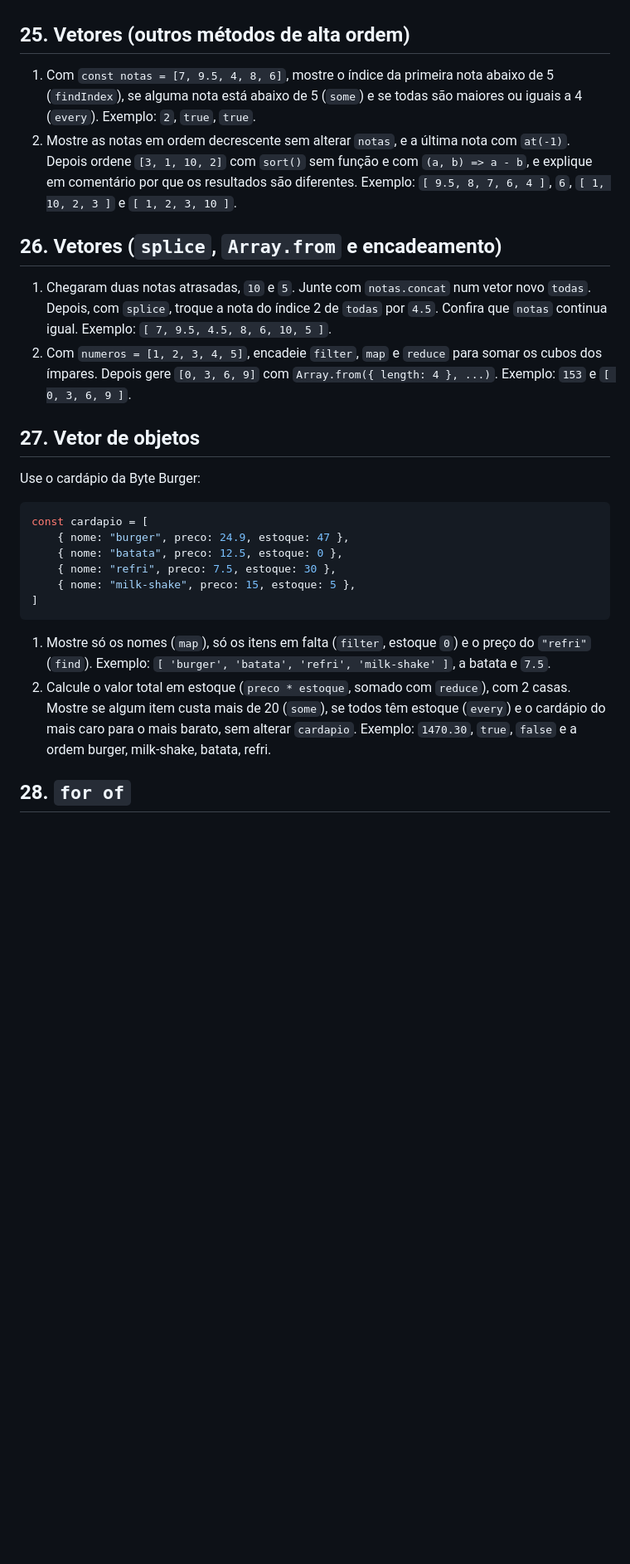
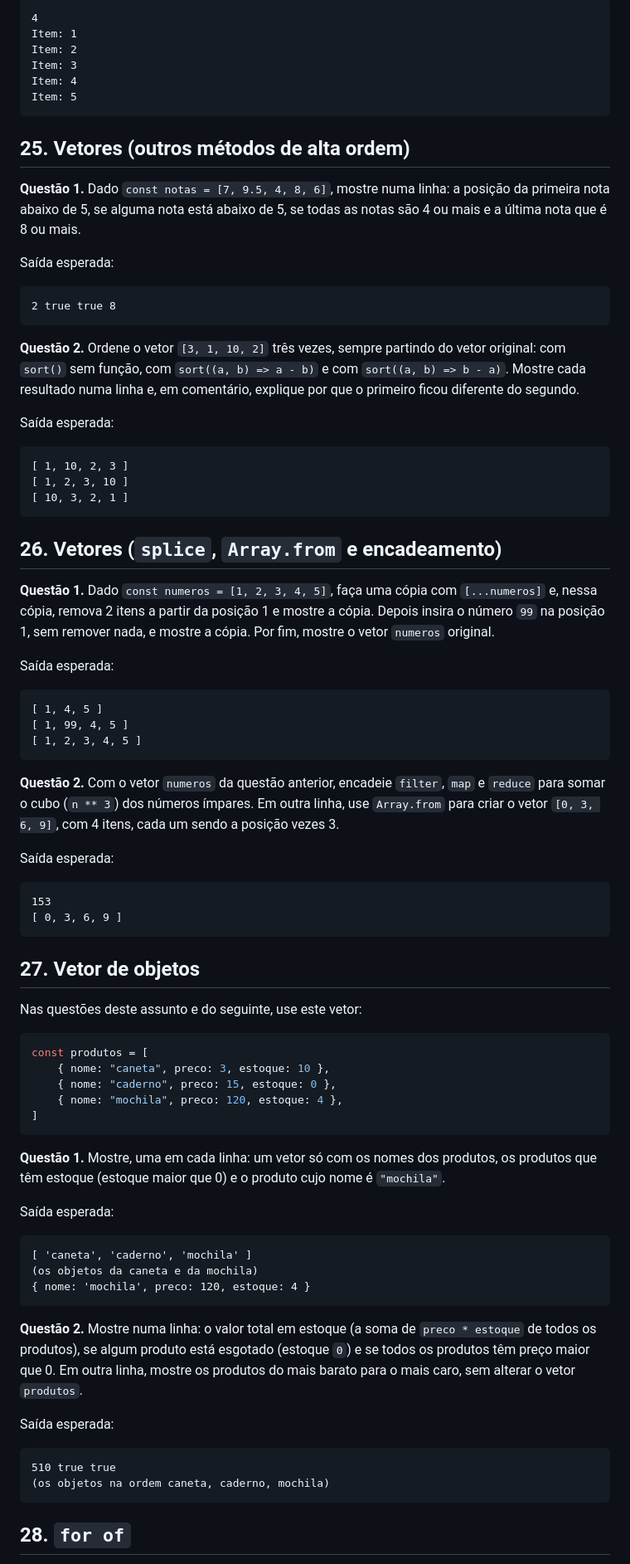
Before and after one commit to jhollyfer/CURSO-TS-CETAM, a Markdown page: exercicios.md, the part around one of its changes. Shown at 83% size. Rendered like a GitHub page; blank space fills up the shorter version.

````diff
--- a/exercicios.md
+++ b/exercicios.md
@@ -169,31 +492,82 @@ Onde a questão pedir um comentário, escreva no próprio arquivo com `//`.
+```
+4
+Item: 1
+Item: 2
+Item: 3
+Item: 4
+Item: 5
+```
 
 ## 25. Vetores (outros métodos de alta ordem)
-1. Com `const notas = [7, 9.5, 4, 8, 6]`, mostre o índice da primeira nota abaixo de 5 (`findIndex`), se alguma nota está abaixo de 5 (`some`) e se todas são maiores ou iguais a 4 (`every`).
-   Exemplo: `2`, `true`, `true`.
-2. Mostre as notas em ordem decrescente sem alterar `notas`, e a última nota com `at(-1)`. Depois ordene `[3, 1, 10, 2]` com `sort()` sem função e com `(a, b) => a - b`, e explique em comentário por que os resultados são diferentes.
-   Exemplo: `[ 9.5, 8, 7, 6, 4 ]`, `6`, `[ 1, 10, 2, 3 ]` e `[ 1, 2, 3, 10 ]`.
+
+**Questão 1.** Dado `const notas = [7, 9.5, 4, 8, 6]`, mostre numa linha: a posição da primeira nota abaixo de 5, se alguma nota está abaixo de 5, se todas as notas são 4 ou mais e a última nota que é 8 ou mais.
+
+Saída esperada:
+
+```
+2 true true 8
+```
+
+**Questão 2.** Ordene o vetor `[3, 1, 10, 2]` três vezes, sempre partindo do vetor original: com `sort()` sem função, com `sort((a, b) => a - b)` e com `sort((a, b) => b - a)`. Mostre cada resultado numa linha e, em comentário, explique por que o primeiro ficou diferente do segundo.
+
+Saída esperada:
+
+```
+[ 1, 10, 2, 3 ]
+[ 1, 2, 3, 10 ]
+[ 10, 3, 2, 1 ]
+```
 
 ## 26. Vetores (`splice`, `Array.from` e encadeamento)
-1. Chegaram duas notas atrasadas, `10` e `5`. Junte com `notas.concat` num vetor novo `todas`. Depois, com `splice`, troque a nota do índice 2 de `todas` por `4.5`. Confira que `notas` continua igual.
-   Exemplo: `[ 7, 9.5, 4.5, 8, 6, 10, 5 ]`.
-2. Com `numeros = [1, 2, 3, 4, 5]`, encadeie `filter`, `map` e `reduce` para somar os cubos dos ímpares. Depois gere `[0, 3, 6, 9]` com `Array.from({ length: 4 }, ...)`.
-   Exemplo: `153` e `[ 0, 3, 6, 9 ]`.
+
+**Questão 1.** Dado `const numeros = [1, 2, 3, 4, 5]`, faça uma cópia com `[...numeros]` e, nessa cópia, remova 2 itens a partir da posição 1 e mostre a cópia. Depois insira o número `99` na posição 1, sem remover nada, e mostre a cópia. Por fim, mostre o vetor `numeros` original.
+
+Saída esperada:
+
+```
+[ 1, 4, 5 ]
+[ 1, 99, 4, 5 ]
+[ 1, 2, 3, 4, 5 ]
+```
+
+**Questão 2.** Com o vetor `numeros` da questão anterior, encadeie `filter`, `map` e `reduce` para somar o cubo (`n ** 3`) dos números ímpares. Em outra linha, use `Array.from` para criar o vetor `[0, 3, 6, 9]`, com 4 itens, cada um sendo a posição vezes 3.
+
+Saída esperada:
+
+```
+153
+[ 0, 3, 6, 9 ]
+```
 
 ## 27. Vetor de objetos
-Use o cardápio da Byte Burger:
+
+Nas questões deste assunto e do seguinte, use este vetor:
 
 ```ts
-const cardapio = [
-    { nome: "burger", preco: 24.9, estoque: 47 },
-    { nome: "batata", preco: 12.5, estoque: 0 },
-    { nome: "refri", preco: 7.5, estoque: 30 },
-    { nome: "milk-shake", preco: 15, estoque: 5 },
+const produtos = [
+    { nome: "caneta", preco: 3, estoque: 10 },
+    { nome: "caderno", preco: 15, estoque: 0 },
+    { nome: "mochila", preco: 120, estoque: 4 },
 ]
 ```
 
-1. Mostre só os nomes (`map`), só os itens em falta (`filter`, estoque `0`) e o preço do `"refri"` (`find`).
-   Exemplo: `[ 'burger', 'batata', 'refri', 'milk-shake' ]`, a batata e `7.5`.
-2. Calcule o valor total em estoque (`preco * estoque`, somado com `reduce`), com 2 casas. Mostre se algum item custa mais de 20 (`some`), se todos têm estoque (`every`) e o cardápio do mais caro para o mais barato, sem alterar `cardapio`.
-   Exemplo: `1470.30`, `true`, `false` e a ordem burger, milk-shake, batata, refri.
+**Questão 1.** Mostre, uma em cada linha: um vetor só com os nomes dos produtos, os produtos que têm estoque (estoque maior que 0) e o produto cujo nome é `"mochila"`.
+
+Saída esperada:
+
+```
+[ 'caneta', 'caderno', 'mochila' ]
+(os objetos da caneta e da mochila)
+{ nome: 'mochila', preco: 120, estoque: 4 }
+```
+
+**Questão 2.** Mostre numa linha: o valor total em estoque (a soma de `preco * estoque` de todos os produtos), se algum produto está esgotado (estoque `0`) e se todos os produtos têm preço maior que 0. Em outra linha, mostre os produtos do mais barato para o mais caro, sem alterar o vetor `produtos`.
+
+Saída esperada:
+
+```
+510 true true
+(os objetos na ordem caneta, caderno, mochila)
+```
 
 ## 28. `for of`
````
Also changed, not shown: other parts of exercicios.md (+478 -119 lines).
